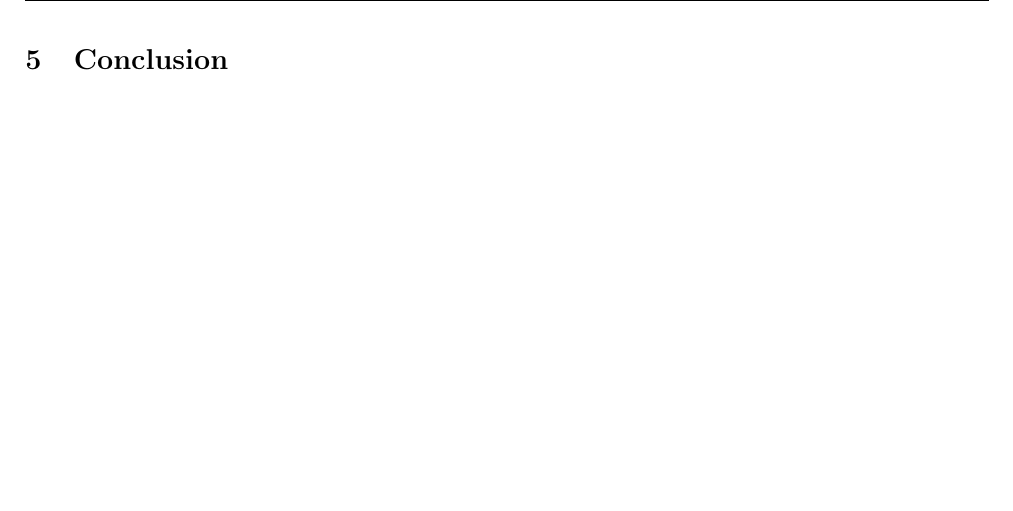
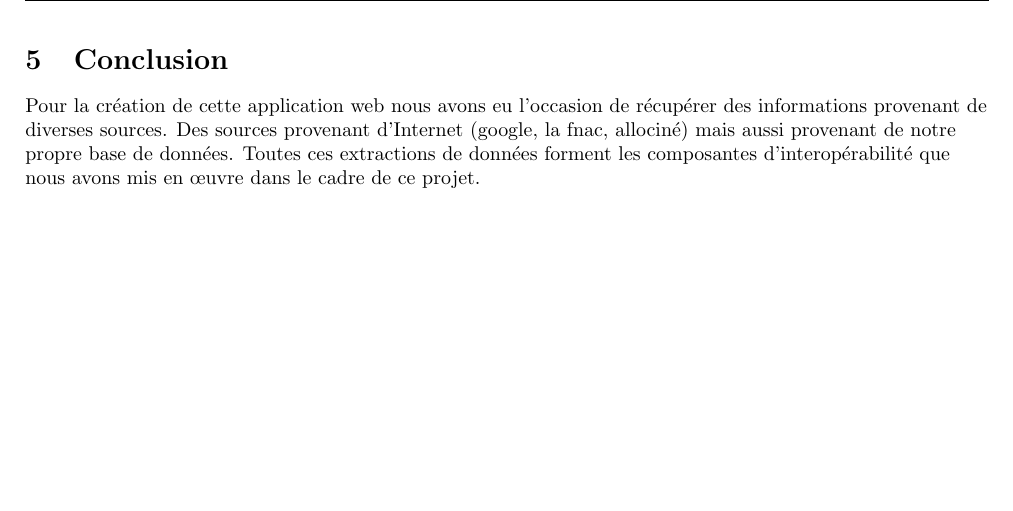
Before and after one commit to KBascol/Interoperabilite, a LaTeX document (Documents/rapport_interroperabilité.tex): part of page 5 of 5, cut so that both start at the same text, the shorter picture padded with empty space. Compiled offline with pdfLaTeX.

Commit message:
debut conclusion

```diff
--- a/Documents/rapport_interroperabilité.tex
+++ b/Documents/rapport_interroperabilité.tex
@@ -201,6 +201,6 @@ Si le lieu est dans notre périmètre alors nous l'affichons.\\
 
 \section{Conclusion}
 \begin{flushleft}
-•
+Pour la création de cette application web nous avons eu l'occasion de récupérer des informations provenant de diverses sources. Des sources provenant d'Internet (google, la fnac, allociné) mais aussi provenant de notre propre base de données. Toutes ces extractions de données forment les composantes d'interopérabilité que nous avons mis en œuvre dans le cadre de ce projet.
 \end{flushleft}
 \end{document}
```
